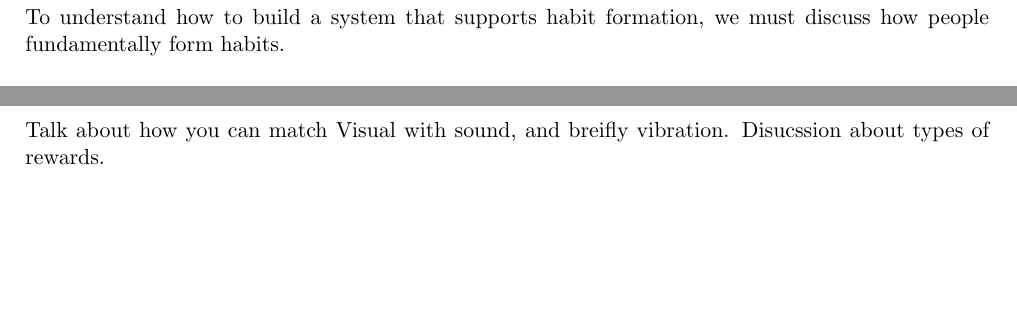
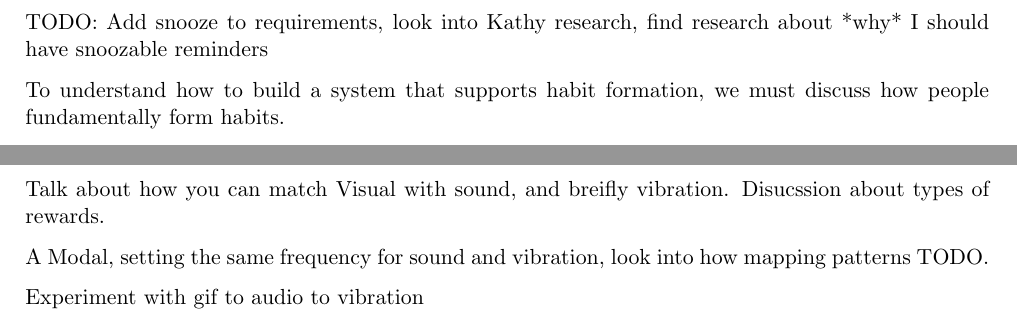
Before and after one commit to harrymt/masters-thesis, a LaTeX thesis (thesis/main.tex, which reads thesis/chapters/2_habit.tex, thesis/chapters/3_multimodal.tex): two parts of pages 10 and 16 of 31, joined at a grey line, cut at the place of the change, the shorter picture padded with empty space. Compiled offline with pdfLaTeX.

Commit message:
Added some TODO to previous sections
- Full build

```diff
--- a/thesis/chapters/2_habit.tex
+++ b/thesis/chapters/2_habit.tex
@@ -1,6 +1,10 @@
 \newpage
 
 \section{Habit Formation}
+
+TODO: Add snooze to requirements, look into Kathy research, find research about *why* I should have snoozable reminders
+
+
 To understand how to build a system that supports habit formation, we must discuss how people fundamentally form habits.\newline
 \newline
 Psychology defines habits as learned automatic cue-response actions, such actions that will perform automatically in response to another action or trigger that has been actioned repeatedly in the past~\cite{article_the_habitual_consumer}. Studies have shown people must keep to strict strategies and perform an action repeatedly before it turns into a action that occurs with little concious thought~\cite{article_promoting_habit_formation}.
--- a/thesis/chapters/3_multimodal.tex
+++ b/thesis/chapters/3_multimodal.tex
@@ -63,3 +63,7 @@ The next section discusses design recommendations for delivery methods for these
 
 Talk about how you can match Visual with sound, and breifly vibration.
 Disucssion about types of rewards.
+
+A Modal, setting the same frequency for sound and vibration, look into how mapping patterns TODO.
+
+Experiment with gif to audio to vibration
```
Also changed, not shown: thesis/main.pdf.
